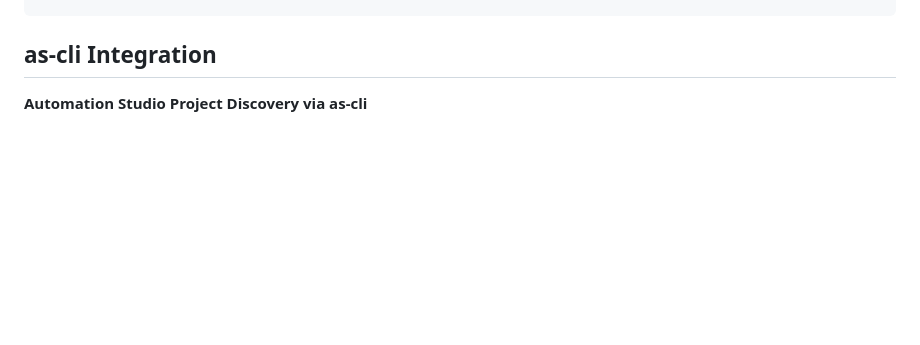
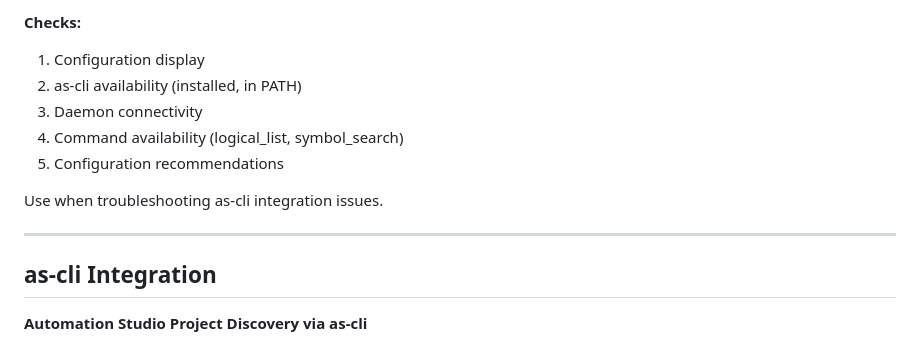
Before and after one commit to Th0masis/as-docs, a Markdown page: README.md, the part around one of its changes. Rendered like a GitHub page; blank space fills up the shorter version.

```diff
--- a/README.md
+++ b/README.md
@@ -78,3 +237,13 @@ as-docs status
+**Checks:**
+1. Configuration display
+2. as-cli availability (installed, in PATH)
+3. Daemon connectivity
+4. Command availability (logical_list, symbol_search)
+5. Configuration recommendations
+
+Use when troubleshooting as-cli integration issues.
+
+---
 
 ## as-cli Integration
 
```
Also changed, not shown: other parts of README.md (+159 -0 lines).
